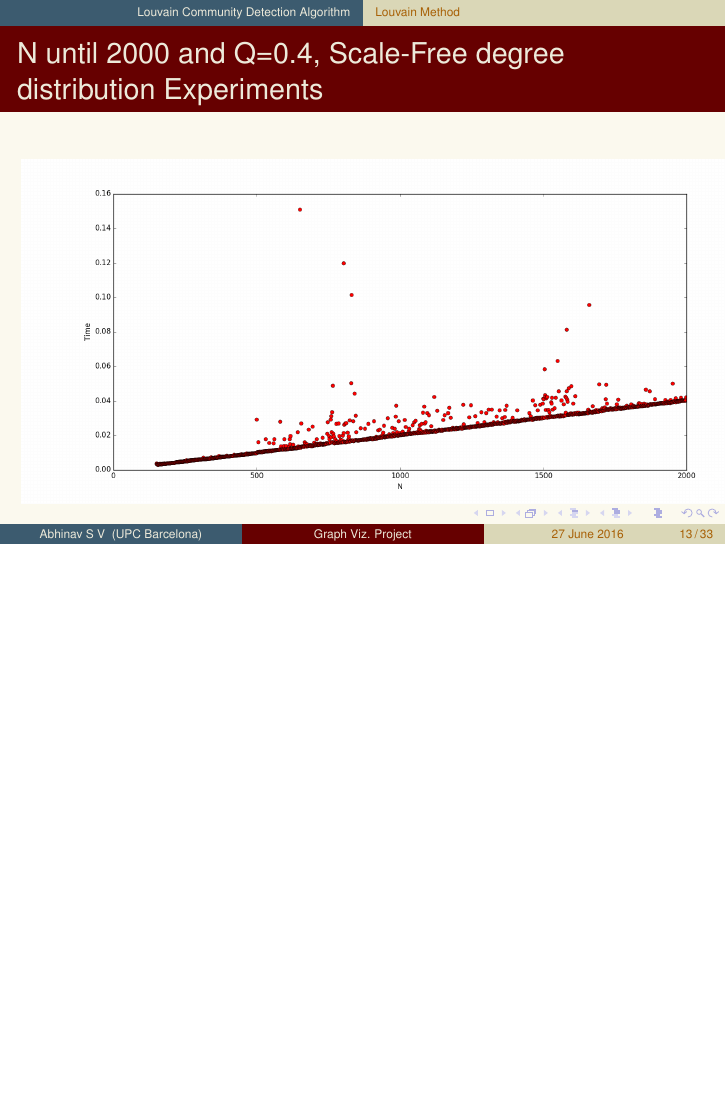
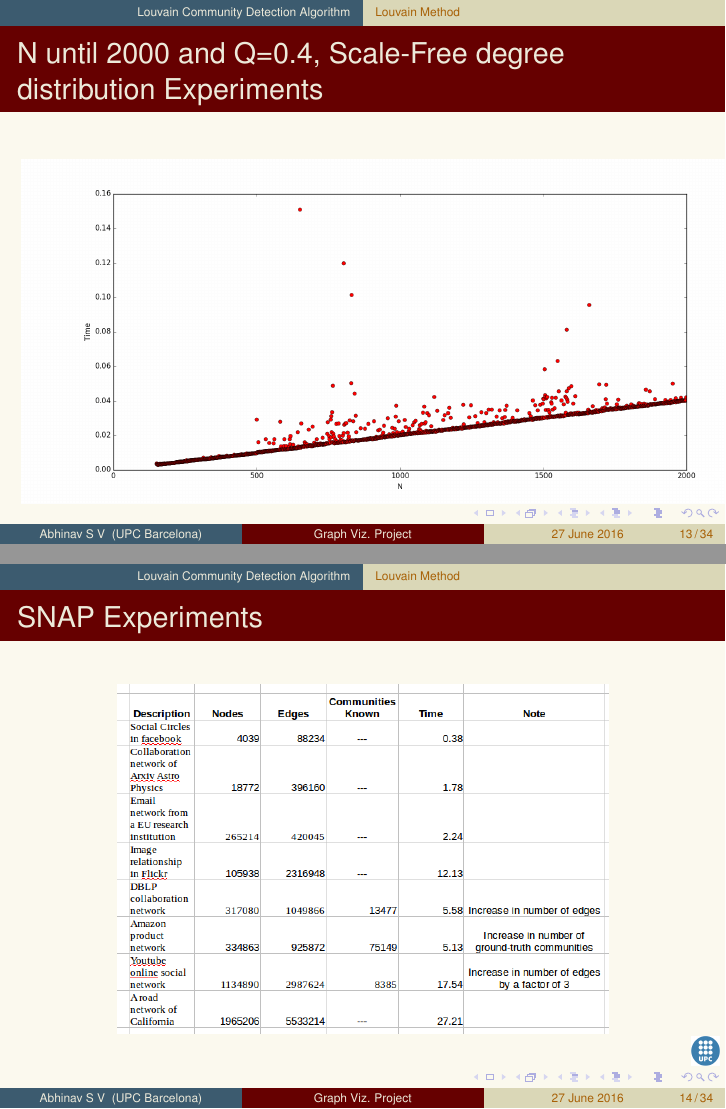
Before and after one commit to abhinavsv3/ReportPresentation, LaTeX slides (beamer-example.tex): page 13 of 33 before the commit and pages 13 and 14 of 34 after it, the two joined at a grey line, the shorter picture padded with empty space. Compiled offline with pdfLaTeX.

Commit message:
Presentation

```diff
--- a/beamer-example.tex
+++ b/beamer-example.tex
@@ -190,7 +194,16 @@ between nodes in $C_i$ and $C_j$ in the previous graph
 
 	\begin{figure}
 	\centering
-	\includegraphics[scale=0.4]{snap.png}
+	\includegraphics[scale=0.4]{snap1.png}
+	\end{figure}
+
+}
+\frame{
+\frametitle{SNAP Experiments}
+
+	\begin{figure}
+	\centering
+	\includegraphics[scale=0.4]{snapg.png}
 	\end{figure}
 
 }
```
Also changed, not shown: beamer-example.pdf, snap01.png (added), snap1.png, snap5.png (added), snapg.png (added), beamer-example.tex (6 more changed lines), 7 other files.
